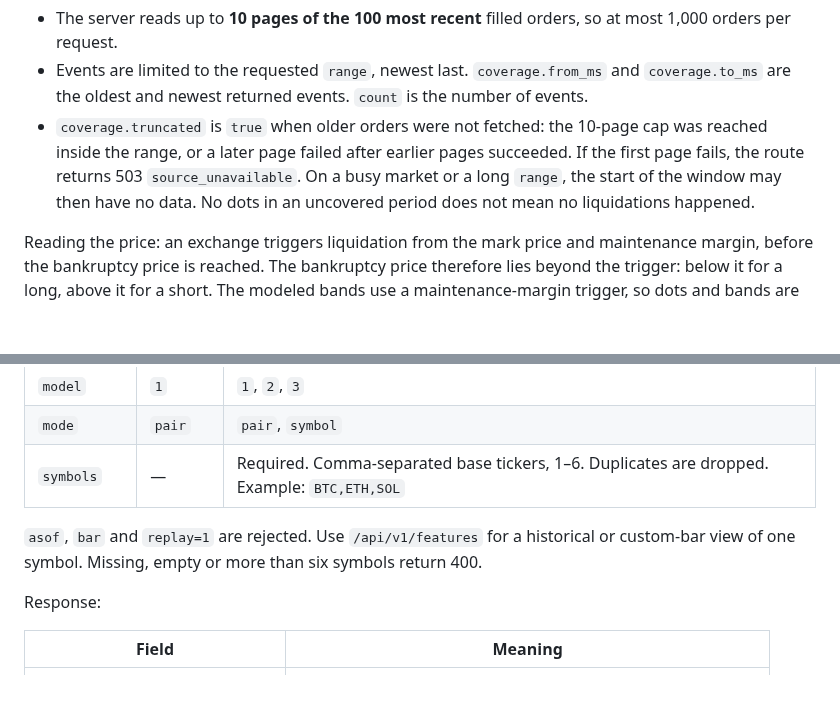
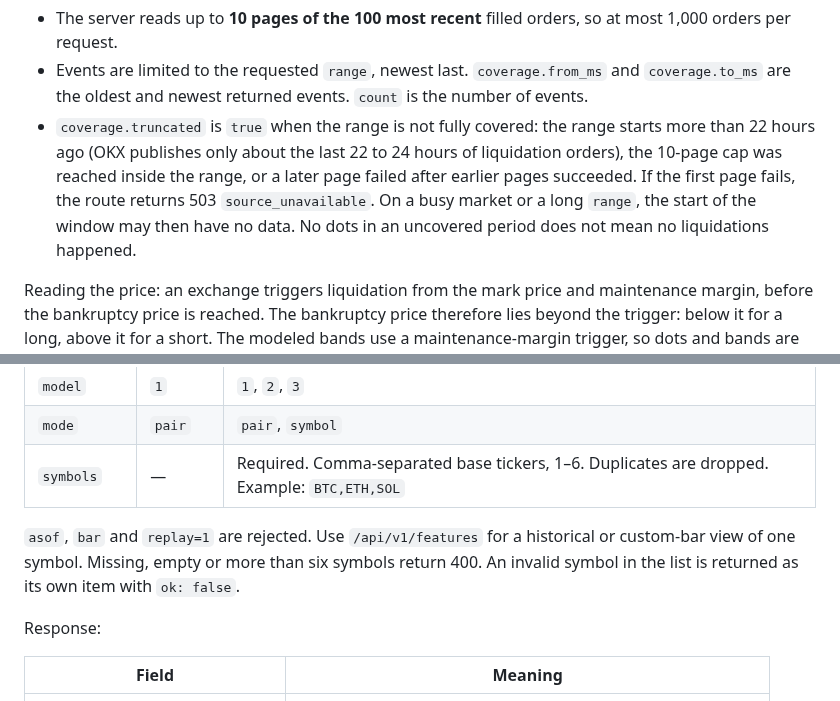
Before and after one commit to Robertzu43/open-liquidation-heatmap, a Markdown page: docs/API.md, 2 parts joined by grey strips. Rendered like a GitHub page; blank space fills up the shorter version.

```diff
--- a/docs/API.md
+++ b/docs/API.md
@@ -294,7 +294,7 @@ Coverage:
 
 - The server reads up to **10 pages of the 100 most recent** filled orders, so at most 1,000 orders per request.
 - Events are limited to the requested `range`, newest last. `coverage.from_ms` and `coverage.to_ms` are the oldest and newest returned events. `count` is the number of events.
-- `coverage.truncated` is `true` when older orders were not fetched: the 10-page cap was reached inside the range, or a later page failed after earlier pages succeeded. If the first page fails, the route returns 503 `source_unavailable`. On a busy market or a long `range`, the start of the window may then have no data. No dots in an uncovered period does not mean no liquidations happened.
+- `coverage.truncated` is `true` when the range is not fully covered: the range starts more than 22 hours ago (OKX publishes only about the last 22 to 24 hours of liquidation orders), the 10-page cap was reached inside the range, or a later page failed after earlier pages succeeded. If the first page fails, the route returns 503 `source_unavailable`. On a busy market or a long `range`, the start of the window may then have no data. No dots in an uncovered period does not mean no liquidations happened.
 
 Reading the price: an exchange triggers liquidation from the mark price and maintenance margin, before the bankruptcy price is reached. The bankruptcy price therefore lies beyond the trigger: below it for a long, above it for a short. The modeled bands use a maintenance-margin trigger, so dots and bands are not expected to line up exactly.
 
@@ -319,7 +319,7 @@ The nearest modeled liquidation clusters for several coins in one request. Live
 | `mode` | `pair` | `pair`, `symbol` |
 | `symbols` | — | Required. Comma-separated base tickers, 1–6. Duplicates are dropped. Example: `BTC,ETH,SOL` |
 
-`asof`, `bar` and `replay=1` are rejected. Use `/api/v1/features` for a historical or custom-bar view of one symbol. Missing, empty or more than six symbols return 400.
+`asof`, `bar` and `replay=1` are rejected. Use `/api/v1/features` for a historical or custom-bar view of one symbol. Missing, empty or more than six symbols return 400. An invalid symbol in the list is returned as its own item with `ok: false`.
 
 Response:
 
```
Also changed, not shown: other parts of docs/API.md (+3 -3 lines), CHANGELOG.md (+4 -0 lines), README.md (+1 -1 lines), docs/reviews/2026-10-28-final-review.md (deleted, +0 -153 lines), docs/reviews/2026-10-28-prepublication-assessment.md (deleted, +0 -42 lines), web/assets/logo.png, 11 other files.
